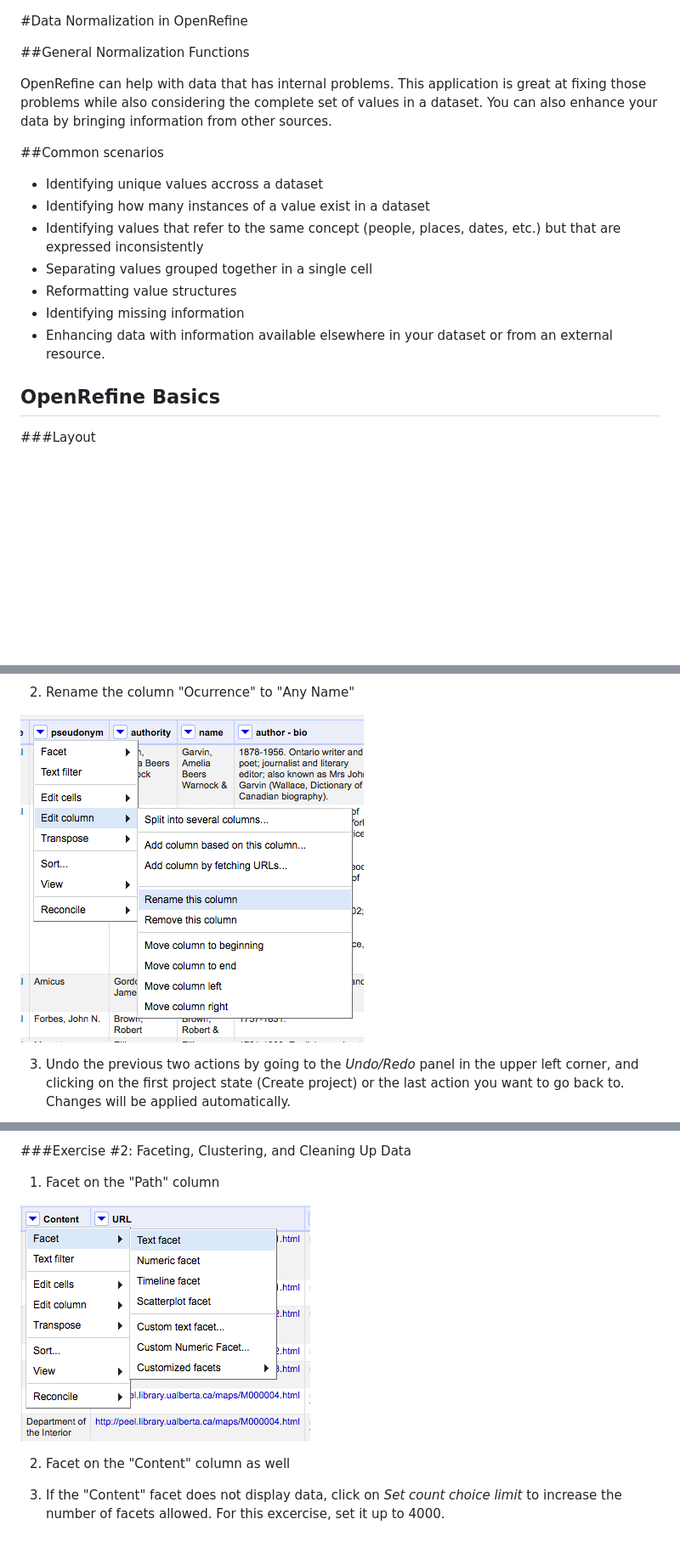
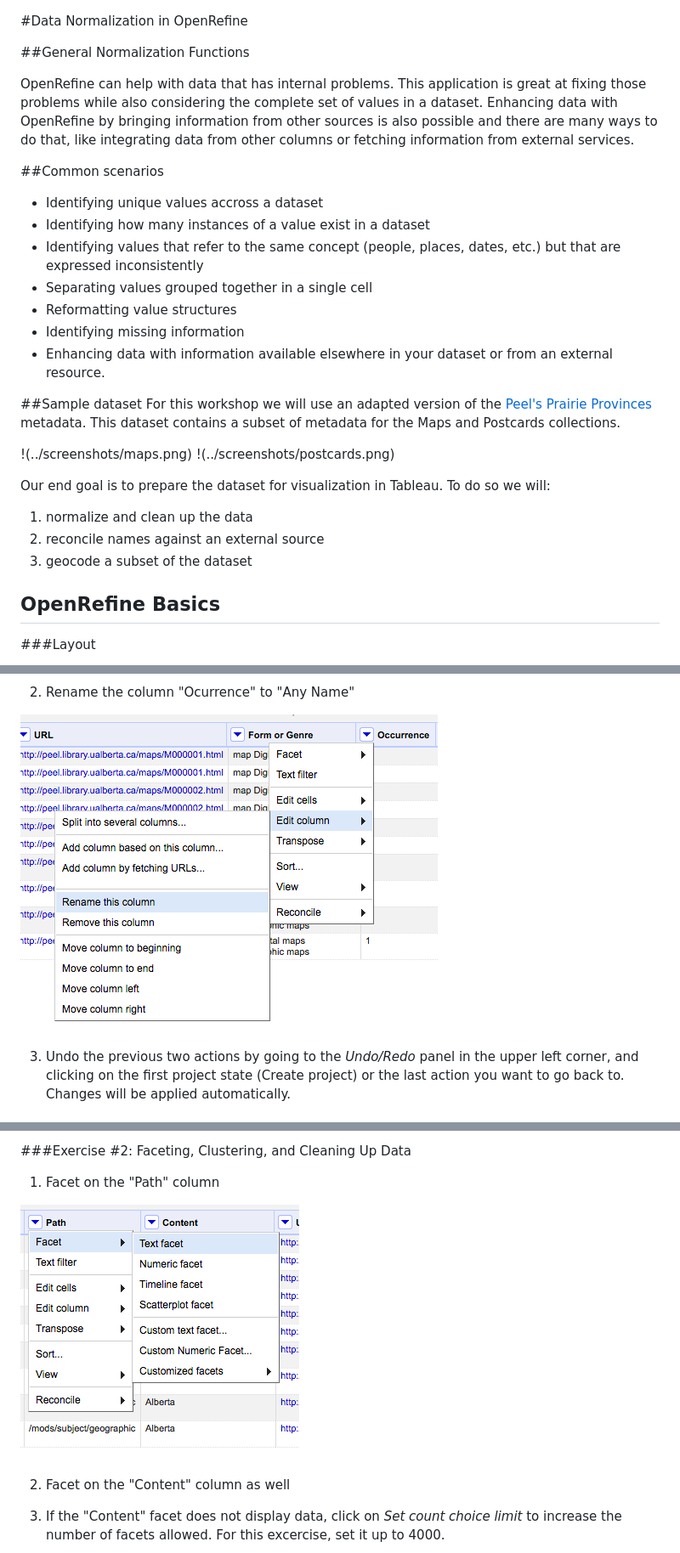
Before and after one commit to code4libyeg/openrefine_workshop_2016, a Markdown page: instructions/managing_data/README.md, 3 parts joined by grey strips. Shown: that part at 85% size. GitHub-like rendering; pictures changed too: instructions/screenshots/facet_text.png, instructions/screenshots/rename_column.png; blank space fills up the shorter version.

Commit message:
testing changes

```diff
--- a/instructions/managing_data/README.md
+++ b/instructions/managing_data/README.md
@@ -2,7 +2,7 @@
 
 ##General Normalization Functions
 
-OpenRefine can help with data that has internal problems. This application is great at fixing those problems while also considering the complete set of values in a dataset. You can also enhance your data by bringing information from other sources.
+OpenRefine can help with data that has internal problems. This application is great at fixing those problems while also considering the complete set of values in a dataset. Enhancing data with OpenRefine by bringing information from other sources is also possible and there are many ways to do that, like integrating data from other columns or fetching information from external services.
 
 ##Common scenarios
 
@@ -13,6 +13,18 @@ OpenRefine can help with data that has internal problems. This application is gr
 - Reformatting value structures
 - Identifying missing information
 - Enhancing data with information available elsewhere in your dataset or from an external resource.
+
+
+##Sample dataset
+For this workshop we will use an adapted version of the [Peel's Prairie Provinces](http://peel.library.ualberta.ca/index.html) metadata. This dataset contains a subset of metadata for the Maps and Postcards collections.
+
+!(../screenshots/maps.png)
+!(../screenshots/postcards.png)
+
+Our end goal is to prepare the dataset for visualization in Tableau. To do so we will:
+1) normalize and clean up the data
+2) reconcile names against an external source
+3) geocode a subset of the dataset
 
 
 ## OpenRefine Basics
```
Also changed, not shown: other parts of instructions/managing_data/README.md (+1 -1 lines), instructions/screenshots/maps.png (added), instructions/screenshots/postcards.png (added).
